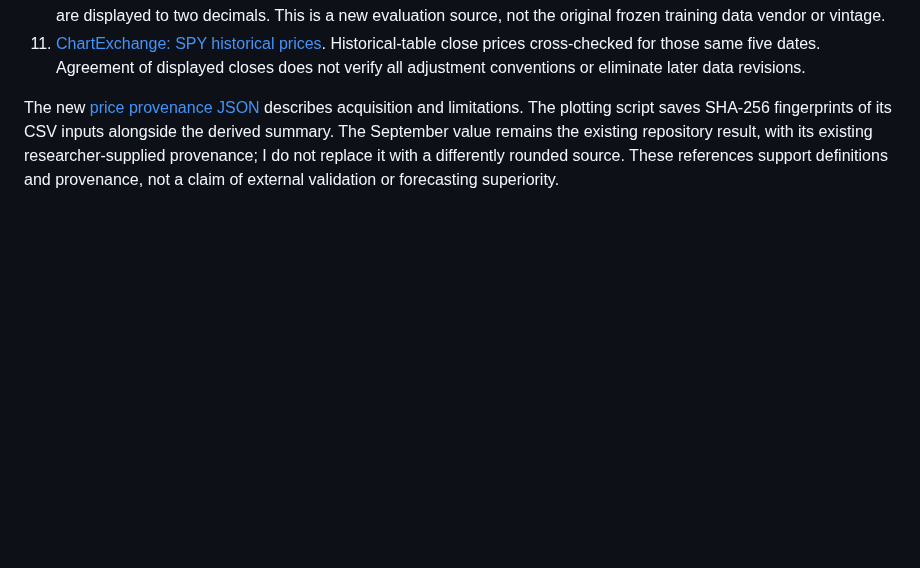
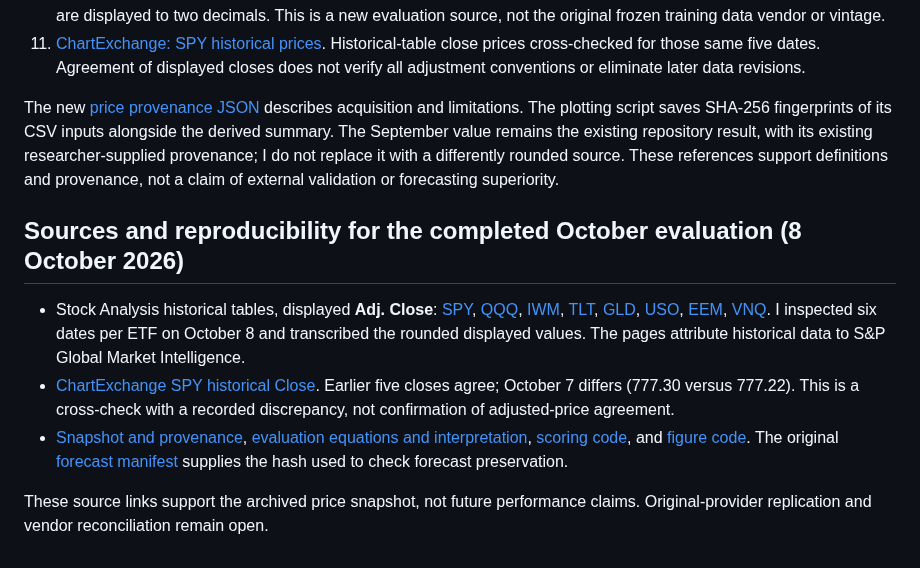
Before and after one commit to Souravfrp/quant-market-lab-ii, a Markdown page: docs/references.md, the part around the change. Drawn GitHub-style; blank space fills up the shorter version.

```diff
--- a/docs/references.md
+++ b/docs/references.md
@@ -28,3 +28,12 @@ These are the sources used for this documentation update. I have not copied expl
 11. [ChartExchange: SPY historical prices](https://chartexchange.com/symbol/nyse-spy/historical/). Historical-table close prices cross-checked for those same five dates. Agreement of displayed closes does not verify all adjustment conventions or eliminate later data revisions.
 
 The new [price provenance JSON](../results/evaluation_inputs/spy_october_partial_2026-10-06_provenance.json) describes acquisition and limitations. The plotting script saves SHA-256 fingerprints of its CSV inputs alongside the derived summary. The September value remains the existing repository result, with its existing researcher-supplied provenance; I do not replace it with a differently rounded source. These references support definitions and provenance, not a claim of external validation or forecasting superiority.
+
+
+## Sources and reproducibility for the completed October evaluation (8 October 2026)
+
+- Stock Analysis historical tables, displayed **Adj. Close**: [SPY](https://stockanalysis.com/etf/spy/history/), [QQQ](https://stockanalysis.com/etf/qqq/history/), [IWM](https://stockanalysis.com/etf/iwm/history/), [TLT](https://stockanalysis.com/etf/tlt/history/), [GLD](https://stockanalysis.com/etf/gld/history/), [USO](https://stockanalysis.com/etf/uso/history/), [EEM](https://stockanalysis.com/etf/eem/history/), [VNQ](https://stockanalysis.com/etf/vnq/history/). I inspected six dates per ETF on October 8 and transcribed the rounded displayed values. The pages attribute historical data to S&P Global Market Intelligence.
+- [ChartExchange SPY historical Close](https://chartexchange.com/symbol/nyse-spy/historical/). Earlier five closes agree; October 7 differs (777.30 versus 777.22). This is a cross-check with a recorded discrepancy, not confirmation of adjusted-price agreement.
+- [Snapshot and provenance](../results/evaluation_inputs/etf_october_2026_provenance.json), [evaluation equations and interpretation](october_2026_baseline_evaluation.md), [scoring code](../src/evaluate_october_2026.py), and [figure code](../src/plot_october_2026.py). The original [forecast manifest](../forecasts/2026-09-30-v0.1/manifest.json) supplies the hash used to check forecast preservation.
+
+These source links support the archived price snapshot, not future performance claims. Original-provider replication and vendor reconciliation remain open.
```
Also changed, not shown: README.md (+9 -7 lines), docs/figure_methodology.md (+5 -0 lines), docs/october_2026_baseline_evaluation.md (added, +71 -0 lines), results/figures/october_2026_baseline_evaluation.png (added), results/figures/october_2026_etf_observed_rms.png (added), 1 other file.
